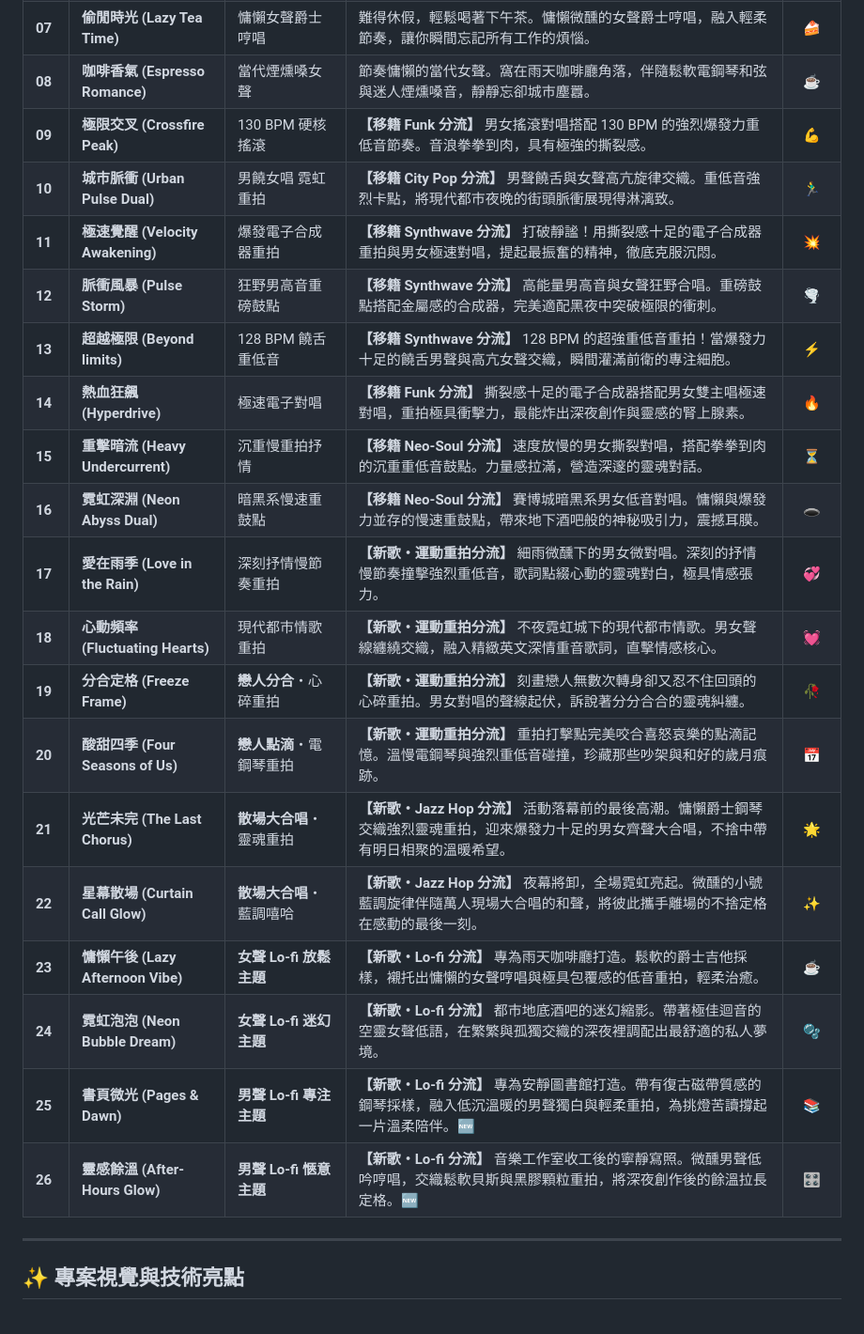
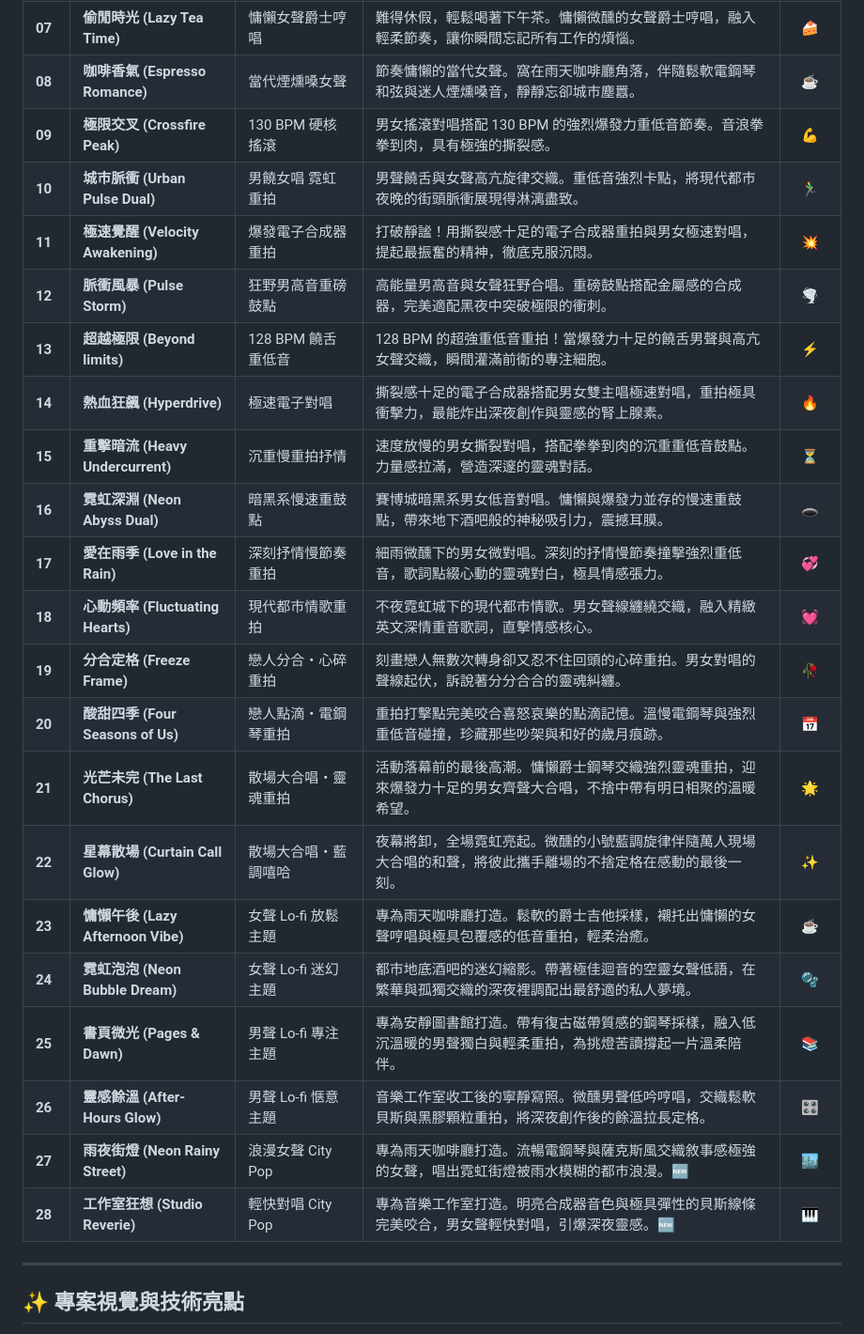
Before and after one commit to asinying-rgb/NIGHTCAT, a Markdown page: README.md, the part around one of its changes. Shown at 94% size. GitHub-like rendering.

```diff
--- a/README.md
+++ b/README.md
@@ -51,24 +51,26 @@
 | **06** | **靈魂共鳴 (Soul Resonance)** | 當代 Neo-Soul | 觸動心弦的溫柔私語。鬆軟的爵士屬七和弦，搭配絲滑的節奏藍調鼓點，帶來當代靈魂樂最愜意的律動。 | 🥁 |
 | **07** | **偷閒時光 (Lazy Tea Time)** | 慵懶女聲爵士哼唱 | 難得休假，輕鬆喝著下午茶。慵懶微醺的女聲爵士哼唱，融入輕柔節奏，讓你瞬間忘記所有工作的煩惱。 | 🍰 |
 | **08** | **咖啡香氣 (Espresso Romance)** | 當代煙燻嗓女聲 | 節奏慵懶的當代女聲。窩在雨天咖啡廳角落，伴隨鬆軟電鋼琴和弦與迷人煙燻嗓音，靜靜忘卻城市塵囂。 | ☕ |
-| **09** | **極限交叉 (Crossfire Peak)** | 130 BPM 硬核搖滾 | **【移籍 Funk 分流】** 男女搖滾對唱搭配 130 BPM 的強烈爆發力重低音節奏。音浪拳拳到肉，具有極強的撕裂感。 | 💪 |
-| **10** | **城市脈衝 (Urban Pulse Dual)** | 男饒女唱 霓虹重拍 | **【移籍 City Pop 分流】** 男聲饒舌與女聲高亢旋律交織。重低音強烈卡點，將現代都市夜晚的街頭脈衝展現得淋漓致。 | 🏃‍♂️ |
-| **11** | **極速覺醒 (Velocity Awakening)** | 爆發電子合成器重拍 | **【移籍 Synthwave 分流】** 打破靜謐！用撕裂感十足的電子合成器重拍與男女極速對唱，提起最振奮的精神，徹底克服沉悶。 | 💥 |
-| **12** | **脈衝風暴 (Pulse Storm)** | 狂野男高音重磅鼓點 | **【移籍 Synthwave 分流】** 高能量男高音與女聲狂野合唱。重磅鼓點搭配金屬感的合成器，完美適配黑夜中突破極限的衝刺。 | 🌪️ |
-| **13** | **超越極限 (Beyond limits)** | 128 BPM 饒舌重低音 | **【移籍 Synthwave 分流】** 128 BPM 的超強重低音重拍！當爆發力十足的饒舌男聲與高亢女聲交織，瞬間灌滿前衛的專注細胞。 | ⚡ |
-| **14** | **熱血狂飆 (Hyperdrive)** | 極速電子對唱 | **【移籍 Funk 分流】** 撕裂感十足的電子合成器搭配男女雙主唱極速對唱，重拍極具衝擊力，最能炸出深夜創作與靈感的腎上腺素。 | 🔥 |
-| **15** | **重擊暗流 (Heavy Undercurrent)** | 沉重慢重拍抒情 | **【移籍 Neo-Soul 分流】** 速度放慢的男女撕裂對唱，搭配拳拳到肉的沉重重低音鼓點。力量感拉滿，營造深邃的靈魂對話。 | ⏳ |
-| **16** | **霓虹深淵 (Neon Abyss Dual)** | 暗黑系慢速重鼓點 | **【移籍 Neo-Soul 分流】** 賽博城暗黑系男女低音對唱。慵懶與爆發力並存的慢速重鼓點，帶來地下酒吧般的神秘吸引力，震撼耳膜。 | 🕳️ |
-| **17** | **愛在雨季 (Love in the Rain)** | 深刻抒情慢節奏重拍 | **【新歌・運動重拍分流】** 細雨微醺下的男女微對唱。深刻的抒情慢節奏撞擊強烈重低音，歌詞點綴心動的靈魂對白，極具情感張力。 | 💞 |
-| **18** | **心動頻率 (Fluctuating Hearts)** | 現代都市情歌重拍 | **【新歌・運動重拍分流】** 不夜霓虹城下的現代都市情歌。男女聲線纏繞交織，融入精緻英文深情重音歌詞，直擊情感核心。 | 💓 |
-| **19** | **分合定格 (Freeze Frame)** | **戀人分合**・心碎重拍 | **【新歌・運動重拍分流】** 刻畫戀人無數次轉身卻又忍不住回頭的心碎重拍。男女對唱的聲線起伏，訴說著分分合合的靈魂糾纏。 | 🥀 |
-| **20** | **酸甜四季 (Four Seasons of Us)** | **戀人點滴**・電鋼琴重拍 | **【新歌・運動重拍分流】** 重拍打擊點完美咬合喜怒哀樂的點滴記憶。溫慢電鋼琴與強烈重低音碰撞，珍藏那些吵架與和好的歲月痕跡。 | 📅 |
-| **21** | **光芒未完 (The Last Chorus)** | **散場大合唱**・靈魂重拍 | **【新歌・Jazz Hop 分流】** 活動落幕前的最後高潮。慵懶爵士鋼琴交織強烈靈魂重拍，迎來爆發力十足的男女齊聲大合唱，不捨中帶有明日相聚的溫暖希望。 | 🌟 |
-| **22** | **星幕散場 (Curtain Call Glow)** | **散場大合唱**・藍調嘻哈 | **【新歌・Jazz Hop 分流】** 夜幕將卸，全場霓虹亮起。微醺的小號藍調旋律伴隨萬人現場大合唱的和聲，將彼此攜手離場的不捨定格在感動的最後一刻。 | ✨ |
-| **23** | **慵懶午後 (Lazy Afternoon Vibe)** | **女聲 Lo-fi 放鬆主題** | **【新歌・Lo-fi 分流】** 專為雨天咖啡廳打造。鬆軟的爵士吉他採樣，襯托出慵懶的女聲哼唱與極具包覆感的低音重拍，輕柔治癒。 | ☕ |
-| **24** | **霓虹泡泡 (Neon Bubble Dream)** | **女聲 Lo-fi 迷幻主題** | **【新歌・Lo-fi 分流】** 都市地底酒吧的迷幻縮影。帶著極佳迴音的空靈女聲低語，在繁繁與孤獨交織的深夜裡調配出最舒適的私人夢境。 | 🫧 |
-| **25** | **書頁微光 (Pages & Dawn)** | **男聲 Lo-fi 專注主題** | **【新歌・Lo-fi 分流】** 專為安靜圖書館打造。帶有復古磁帶質感的鋼琴採樣，融入低沉溫暖的男聲獨白與輕柔重拍，為挑燈苦讀撐起一片溫柔陪伴。🆕 | 📚 |
-| **26** | **靈感餘溫 (After-Hours Glow)** | **男聲 Lo-fi 愜意主題** | **【新歌・Lo-fi 分流】** 音樂工作室收工後的寧靜寫照。微醺男聲低吟哼唱，交織鬆軟貝斯與黑膠顆粒重拍，將深夜創作後的餘溫拉長定格。🆕 | 🎛️ |
+| **09** | **極限交叉 (Crossfire Peak)** | 130 BPM 硬核搖滾 | 男女搖滾對唱搭配 130 BPM 的強烈爆發力重低音節奏。音浪拳拳到肉，具有極強的撕裂感。 | 💪 |
+| **10** | **城市脈衝 (Urban Pulse Dual)** | 男饒女唱 霓虹重拍 | 男聲饒舌與女聲高亢旋律交織。重低音強烈卡點，將現代都市夜晚的街頭脈衝展現得淋漓盡致。 | 🏃‍♂️ |
+| **11** | **極速覺醒 (Velocity Awakening)** | 爆發電子合成器重拍 | 打破靜謐！用撕裂感十足的電子合成器重拍與男女極速對唱，提起最振奮的精神，徹底克服沉悶。 | 💥 |
+| **12** | **脈衝風暴 (Pulse Storm)** | 狂野男高音重磅鼓點 | 高能量男高音與女聲狂野合唱。重磅鼓點搭配金屬感的合成器，完美適配黑夜中突破極限的衝刺。 | 🌪️ |
+| **13** | **超越極限 (Beyond limits)** | 128 BPM 饒舌重低音 | 128 BPM 的超強重低音重拍！當爆發力十足的饒舌男聲與高亢女聲交織，瞬間灌滿前衛的專注細胞。 | ⚡ |
+| **14** | **熱血狂飆 (Hyperdrive)** | 極速電子對唱 | 撕裂感十足的電子合成器搭配男女雙主唱極速對唱，重拍極具衝擊力，最能炸出深夜創作與靈感的腎上腺素。 | 🔥 |
+| **15** | **重擊暗流 (Heavy Undercurrent)** | 沉重慢重拍抒情 | 速度放慢的男女撕裂對唱，搭配拳拳到肉的沉重重低音鼓點。力量感拉滿，營造深邃的靈魂對話。 | ⏳ |
+| **16** | **霓虹深淵 (Neon Abyss Dual)** | 暗黑系慢速重鼓點 | 賽博城暗黑系男女低音對唱。慵懶與爆發力並存的慢速重鼓點，帶來地下酒吧般的神秘吸引力，震撼耳膜。 | 🕳️ |
+| **17** | **愛在雨季 (Love in the Rain)** | 深刻抒情慢節奏重拍 | 細雨微醺下的男女微對唱。深刻的抒情慢節奏撞擊強烈重低音，歌詞點綴心動的靈魂對白，極具情感張力。 | 💞 |
+| **18** | **心動頻率 (Fluctuating Hearts)** | 現代都市情歌重拍 | 不夜霓虹城下的現代都市情歌。男女聲線纏繞交織，融入精緻英文深情重音歌詞，直擊情感核心。 | 💓 |
+| **19** | **分合定格 (Freeze Frame)** | 戀人分合・心碎重拍 | 刻畫戀人無數次轉身卻又忍不住回頭的心碎重拍。男女對唱的聲線起伏，訴說著分分合合的靈魂糾纏。 | 🥀 |
+| **20** | **酸甜四季 (Four Seasons of Us)** | 戀人點滴・電鋼琴重拍 | 重拍打擊點完美咬合喜怒哀樂的點滴記憶。溫慢電鋼琴與強烈重低音碰撞，珍藏那些吵架與和好的歲月痕跡。 | 📅 |
+| **21** | **光芒未完 (The Last Chorus)** | 散場大合唱・靈魂重拍 | 活動落幕前的最後高潮。慵懶爵士鋼琴交織強烈靈魂重拍，迎來爆發力十足的男女齊聲大合唱，不捨中帶有明日相聚的溫暖希望。 | 🌟 |
+| **22** | **星幕散場 (Curtain Call Glow)** | 散場大合唱・藍調嘻哈 | 夜幕將卸，全場霓虹亮起。微醺的小號藍調旋律伴隨萬人現場大合唱的和聲，將彼此攜手離場的不捨定格在感動的最後一刻。 | ✨ |
+| **23** | **慵懶午後 (Lazy Afternoon Vibe)** | 女聲 Lo-fi 放鬆主題 | 專為雨天咖啡廳打造。鬆軟的爵士吉他採樣，襯托出慵懶的女聲哼唱與極具包覆感的低音重拍，輕柔治癒。 | ☕ |
+| **24** | **霓虹泡泡 (Neon Bubble Dream)** | 女聲 Lo-fi 迷幻主題 | 都市地底酒吧的迷幻縮影。帶著極佳迴音的空靈女聲低語，在繁華與孤獨交織的深夜裡調配出最舒適的私人夢境。 | 🫧 |
+| **25** | **書頁微光 (Pages & Dawn)** | 男聲 Lo-fi 專注主題 | 專為安靜圖書館打造。帶有復古磁帶質感的鋼琴採樣，融入低沉溫暖的男聲獨白與輕柔重拍，為挑燈苦讀撐起一片溫柔陪伴。 | 📚 |
+| **26** | **靈感餘溫 (After-Hours Glow)** | 男聲 Lo-fi 愜意主題 | 音樂工作室收工後的寧靜寫照。微醺男聲低吟哼唱，交織鬆軟貝斯與黑膠顆粒重拍，將深夜創作後的餘溫拉長定格。 | 🎛️ |
+| **27** | **雨夜街燈 (Neon Rainy Street)** | 浪漫女聲 City Pop | 專為雨天咖啡廳打造。流暢電鋼琴與薩克斯風交織敘事感極強的女聲，唱出霓虹街燈被雨水模糊的都市浪漫。🆕 | 🏙️ |
+| **28** | **工作室狂想 (Studio Reverie)** | 輕快對唱 City Pop | 專為音樂工作室打造。明亮合成器音色與極具彈性的貝斯線條完美咬合，男女聲輕快對唱，引爆深夜靈感。🆕 | 🎹 |
 
 ---
 
```
Also changed, not shown: other parts of README.md (+21 -21 lines).
